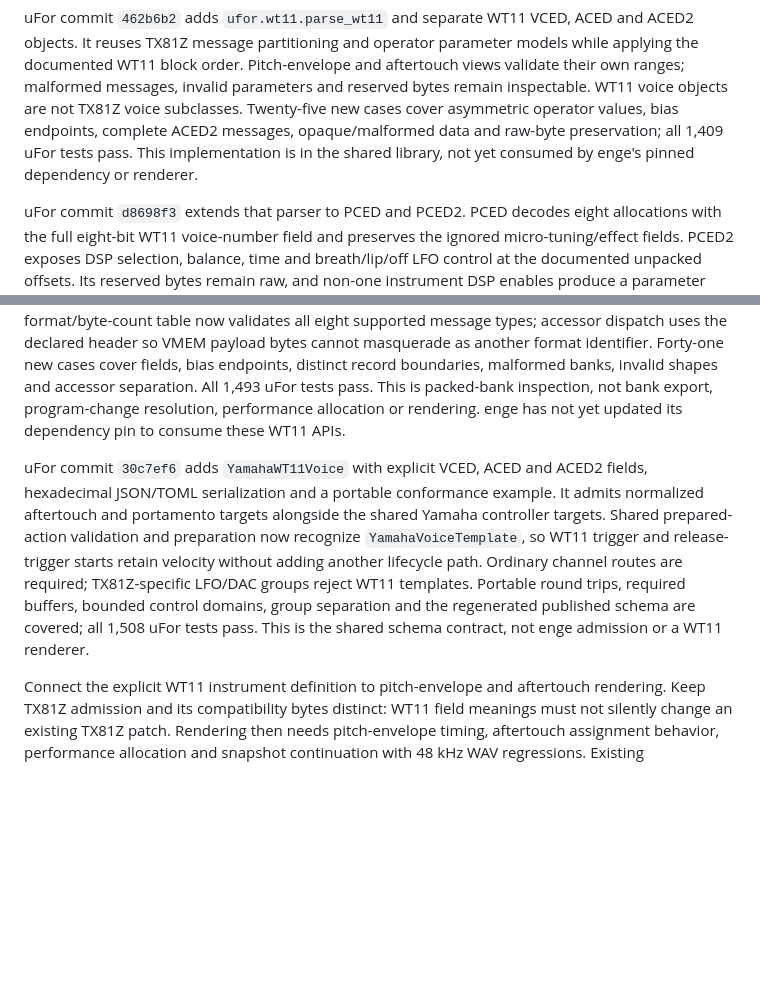
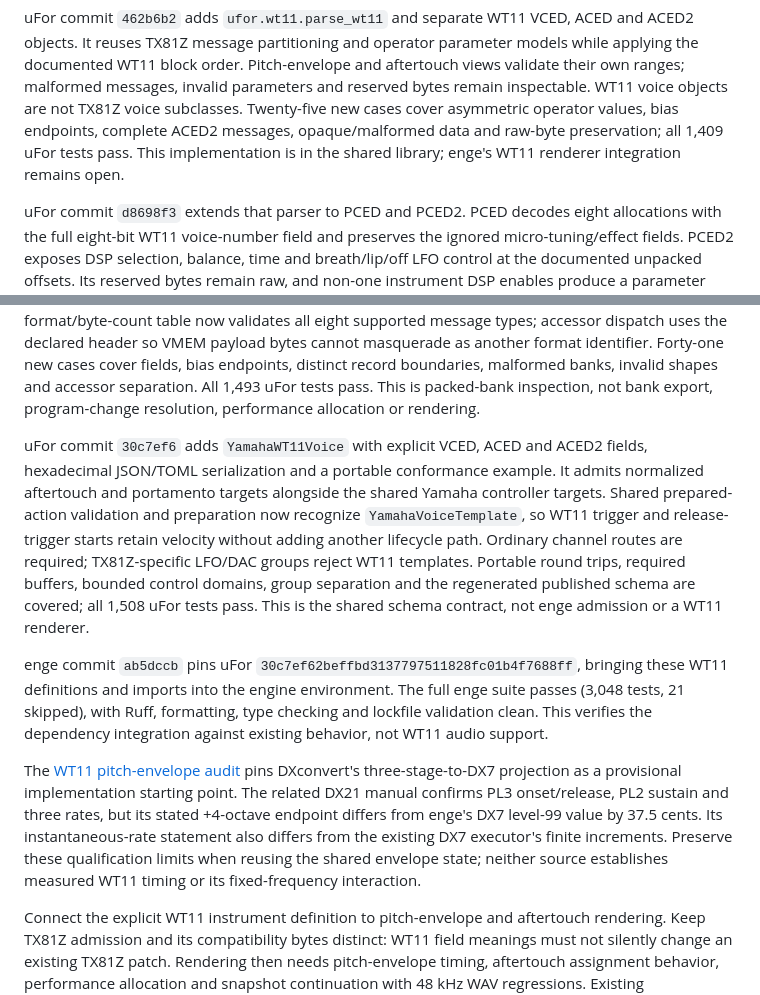
Before and after one commit to rec/enge, a Markdown page: plan/yamaha-emulation.md, 2 parts joined by grey strips. GitHub-like rendering; blank space fills up the shorter version.

```diff
--- a/plan/yamaha-emulation.md
+++ b/plan/yamaha-emulation.md
@@ -297,7 +297,7 @@ parameters and reserved bytes remain inspectable. WT11 voice objects are not
 TX81Z voice subclasses. Twenty-five new cases cover asymmetric operator values,
 bias endpoints, complete ACED2 messages, opaque/malformed data and raw-byte
 preservation; all 1,409 uFor tests pass. This implementation is in the shared
-library, not yet consumed by enge's pinned dependency or renderer.
+library; enge's WT11 renderer integration remains open.
 
 uFor commit `d8698f3` extends that parser to PCED and PCED2. PCED decodes eight
 allocations with the full eight-bit WT11 voice-number field and preserves the
@@ -323,8 +323,7 @@ so VMEM payload bytes cannot masquerade as another format identifier. Forty-one
 new cases cover fields, bias endpoints, distinct record boundaries, malformed
 banks, invalid shapes and accessor separation. All 1,493 uFor tests pass.
 This is packed-bank inspection, not bank export, program-change resolution,
-performance allocation or rendering. enge has not yet updated its dependency
-pin to consume these WT11 APIs.
+performance allocation or rendering.
 
 uFor commit `30c7ef6` adds `YamahaWT11Voice` with explicit VCED, ACED and ACED2
 fields, hexadecimal JSON/TOML serialization and a portable conformance example.
@@ -336,6 +335,21 @@ are required; TX81Z-specific LFO/DAC groups reject WT11 templates. Portable
 round trips, required buffers, bounded control domains, group separation and
 the regenerated published schema are covered; all 1,508 uFor tests pass.
 This is the shared schema contract, not enge admission or a WT11 renderer.
+
+enge commit `ab5dccb` pins uFor `30c7ef62beffbd3137797511828fc01b4f7688ff`,
+bringing these WT11 definitions and imports into the engine environment.
+The full enge suite passes (3,048 tests, 21 skipped), with Ruff, formatting,
+type checking and lockfile validation clean. This verifies the dependency
+integration against existing behavior, not WT11 audio support.
+
+The [WT11 pitch-envelope audit](../doc/yamaha-reference/wt11-pitch.md) pins
+DXconvert's three-stage-to-DX7 projection as a provisional implementation
+starting point. The related DX21 manual confirms PL3 onset/release, PL2 sustain
+and three rates, but its stated +4-octave endpoint differs from enge's DX7
+level-99 value by 37.5 cents. Its instantaneous-rate statement also differs from
+the existing DX7 executor's finite increments. Preserve these qualification
+limits when reusing the shared envelope state; neither source establishes
+measured WT11 timing or its fixed-frequency interaction.
 
 Connect the explicit WT11 instrument definition to pitch-envelope and
 aftertouch rendering. Keep TX81Z admission
```
Also changed, not shown: doc/yamaha-reference/README.md (+3 -0 lines), doc/yamaha-reference/wt11-pitch.md (added, +64 -0 lines).
